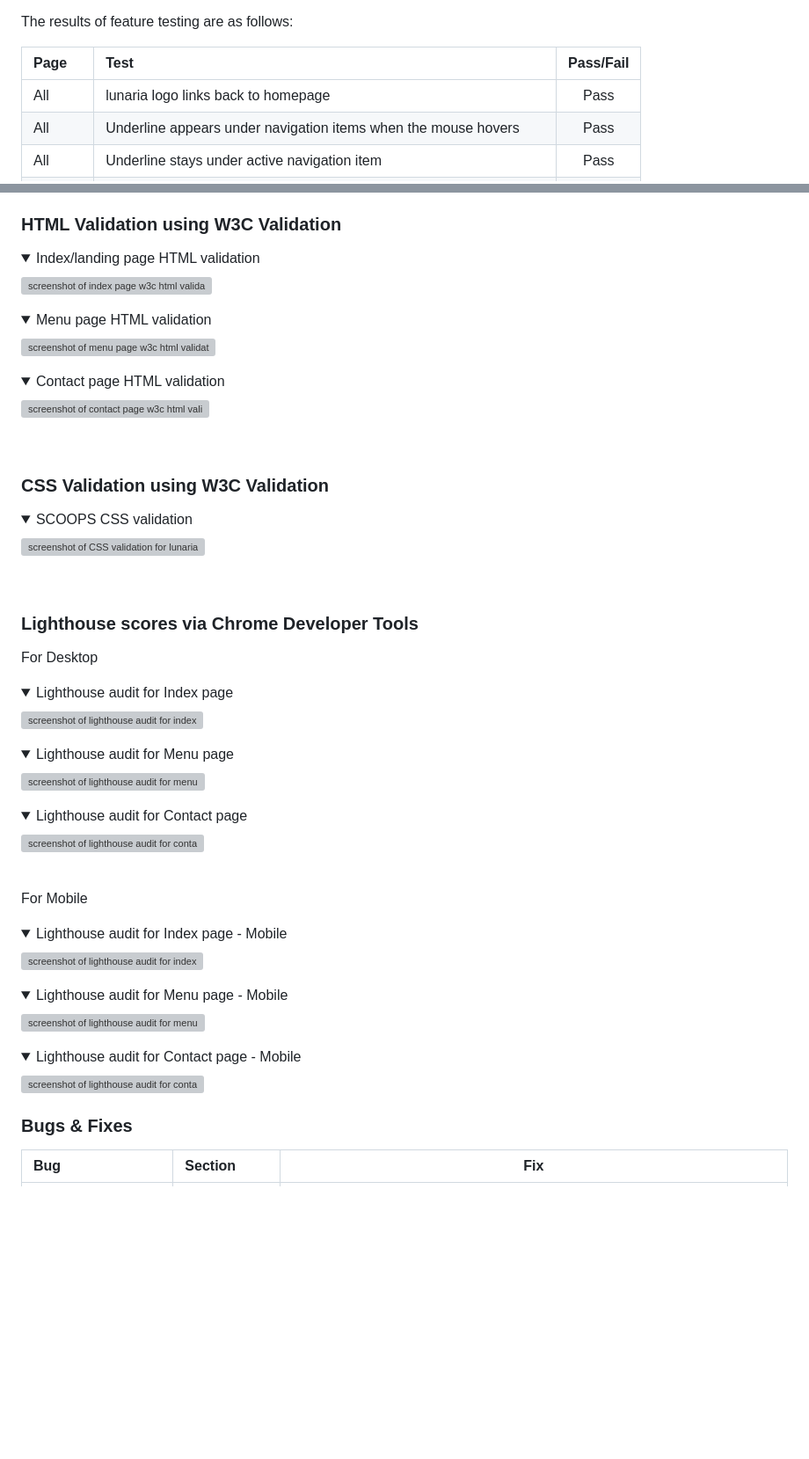
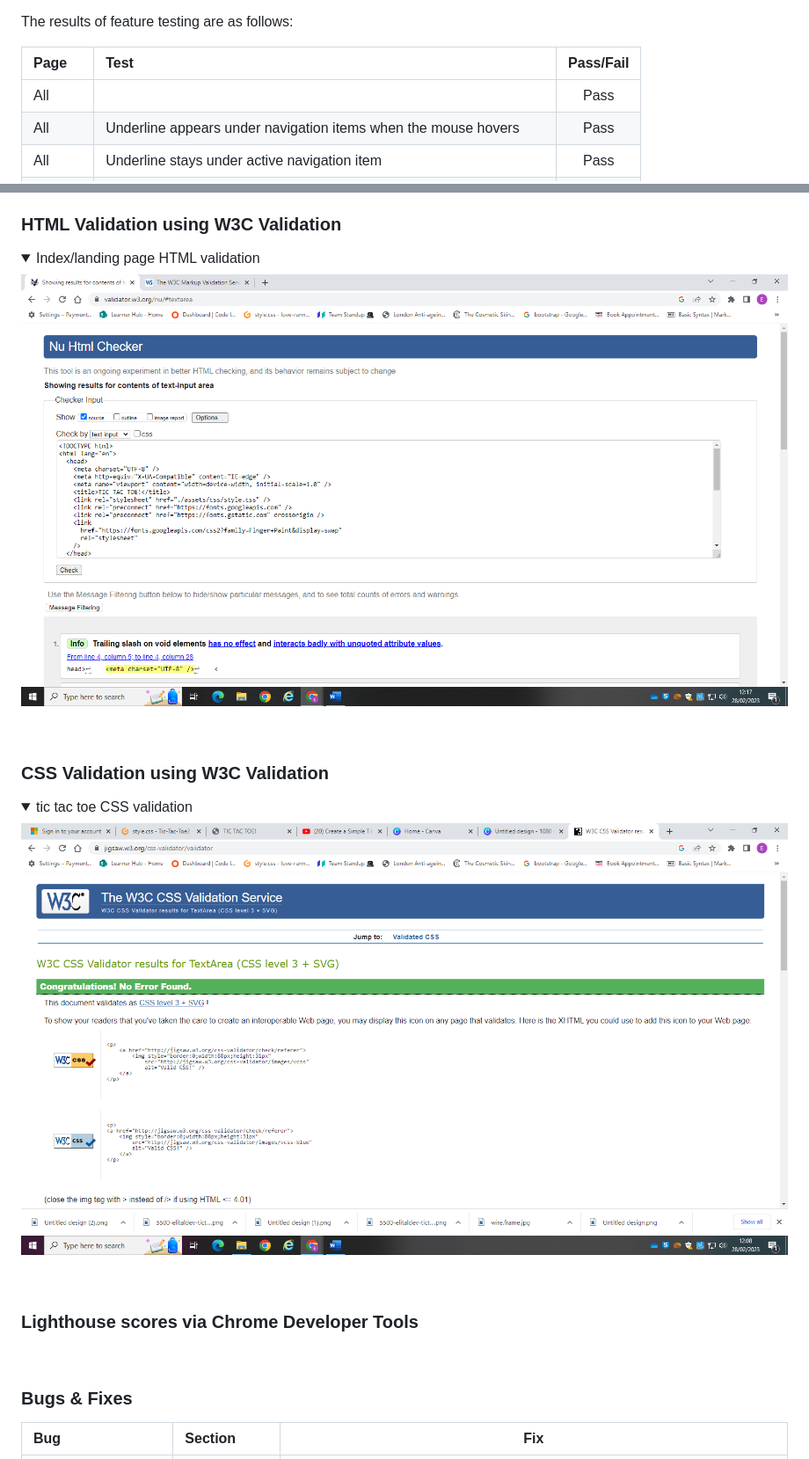
Before and after one commit to elitaldev/Tic-Tac-Toe2, a Markdown page: README.md, 2 parts joined by grey strips. Shown: that part at 88% size. GitHub-like rendering; pictures changed too: assets/image/css validation.png (added), assets/image/html validation.png (added); folded sections open; blank space fills up the shorter version; grey boxes are pictures that could not be loaded.

```diff
--- a/README.md
+++ b/README.md
@@ -325,7 +233,7 @@ The results of feature testing are as follows:
 
 | Page    | Test                                                                     | Pass/Fail |
 | :------ | :----------------------------------------------------------------------- | :-------: |
-| All     | lunaria logo links back to homepage                                       |   Pass    |
+| All     |                                     |   Pass    |
 | All     | Underline appears under navigation items when the mouse hovers           |   Pass    |
 | All     | Underline stays under active navigation item                             |   Pass    |
 | All     | Navigation links bring the user to relevant page                         |   Pass    |
@@ -352,19 +260,7 @@ Further device testing took place in Dev Tools on:
 <details open>
 <summary>Index/landing page HTML validation</summary>
 
-![screenshot of index page w3c html validation for lunaria](docs/documentation/w3c_index.png)
-
-</details>
-<details>
-<summary>Menu page HTML validation</summary>
-
-![screenshot of menu page w3c html validation for lunarai](docs/documentation/w3c_menu.png)
-
-</details>
-<details>
-<summary>Contact page HTML validation</summary>
-
-![screenshot of contact page w3c html validation for lunaria](docs/documentation/w3c_contact.png)
+![screenshot of index page w3c html validation for tic tac toe](./assets/image/html%20validation.png)
 
 </details>
 
@@ -373,9 +269,9 @@ Further device testing took place in Dev Tools on:
 ### **CSS Validation using W3C Validation**
 
 <details open>
-<summary>SCOOPS CSS validation</summary>
+<summary>tic tac toe CSS validation</summary>
 
-![screenshot of CSS validation for lunaria](docs/documentation/w3c_css.png)
+![screenshot of CSS validation for tic tac toe](./assets/image/css%20validation.png)
 
 </details>
 
@@ -383,48 +279,9 @@ Further device testing took place in Dev Tools on:
 
 ### **Lighthouse scores via Chrome Developer Tools**
 
-For Desktop
-
-<details open>
-<summary>Lighthouse audit for Index page</summary>
-
-![screenshot of lighthouse audit for index page for lunaria]()
-
-</details>
-<details >
-<summary>Lighthouse audit for Menu page</summary>
-
-![screenshot of lighthouse audit for menu page for lunaria]()
-
-</details>
-<details >
-<summary>Lighthouse audit for Contact page</summary>
-
-![screenshot of lighthouse audit for contact page for lunaria]()
-
-</details>
 
 <br>
 
-For Mobile
-<details open>
-<summary>Lighthouse audit for Index page - Mobile</summary>
-
-![screenshot of lighthouse audit for index page for lunaria]()
-
-</details>
-<details >
-<summary>Lighthouse audit for Menu page - Mobile</summary>
-
-![screenshot of lighthouse audit for menu page for lunaria]()
-
-</details>
-<details >
-<summary>Lighthouse audit for Contact page - Mobile</summary>
-
-![screenshot of lighthouse audit for contact page for lunaria]()
-
-</details>
 
 
 ### **Bugs & Fixes**
```
Also changed, not shown: other parts of README.md (+24 -116 lines), assets/image/button.png (added), assets/image/ipad.png (added), assets/image/iphone12.png (added), assets/image/wireframe.png (added), 3 other files.
